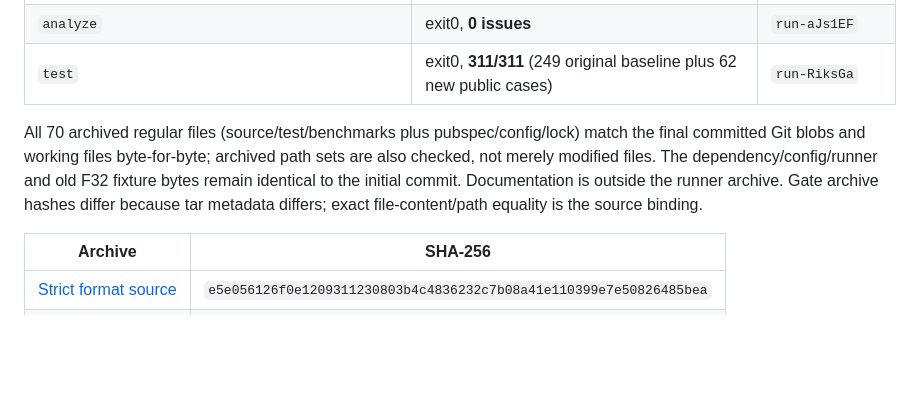
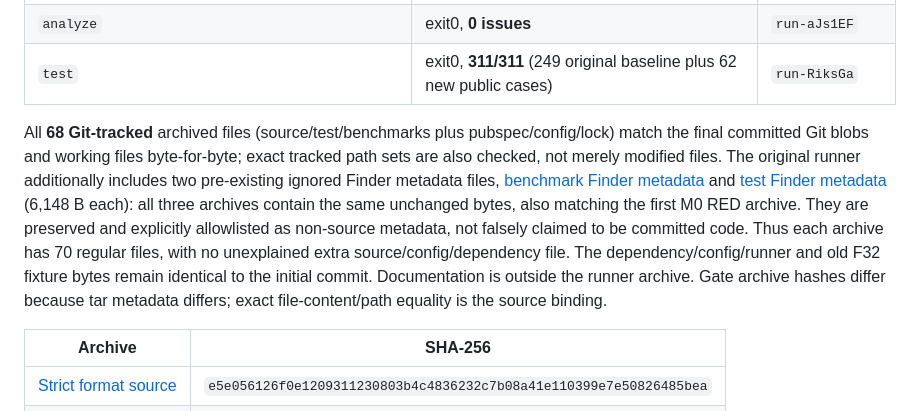
Before and after one commit to Ghost233/GhostModelDeck, a Markdown page: docs/verification/ghostmodeldeck-omlx-eligibility-r53.md, the part around the change. Rendered like a GitHub page; blank space fills up the shorter version.

Commit message:
docs: distinguish preserved Finder metadata in gate archives

```diff
--- a/docs/verification/ghostmodeldeck-omlx-eligibility-r53.md
+++ b/docs/verification/ghostmodeldeck-omlx-eligibility-r53.md
@@ -64,7 +64,7 @@ Final original ONLINE gates passed **serially** on the same final source:
 | `analyze` | exit0, **0 issues** | `run-aJs1EF` |
 | `test` | exit0, **311/311** (249 original baseline plus 62 new public cases) | `run-RiksGa` |
 
-All 70 archived regular files (source/test/benchmarks plus pubspec/config/lock) match the final committed Git blobs and working files byte-for-byte; archived path sets are also checked, not merely modified files. The dependency/config/runner and old F32 fixture bytes remain identical to the initial commit. Documentation is outside the runner archive. Gate archive hashes differ because tar metadata differs; exact file-content/path equality is the source binding.
+All **68 Git-tracked** archived files (source/test/benchmarks plus pubspec/config/lock) match the final committed Git blobs and working files byte-for-byte; exact tracked path sets are also checked, not merely modified files. The original runner additionally includes two pre-existing ignored Finder metadata files, [benchmark Finder metadata](<../../benchmarks/.DS_Store>) and [test Finder metadata](<../../test/.DS_Store>) (6,148 B each): all three archives contain the same unchanged bytes, also matching the first M0 RED archive. They are preserved and explicitly allowlisted as non-source metadata, not falsely claimed to be committed code. Thus each archive has 70 regular files, with no unexplained extra source/config/dependency file. The dependency/config/runner and old F32 fixture bytes remain identical to the initial commit. Documentation is outside the runner archive. Gate archive hashes differ because tar metadata differs; exact file-content/path equality is the source binding.
 
 | Archive | SHA-256 |
 |---|---|
```
